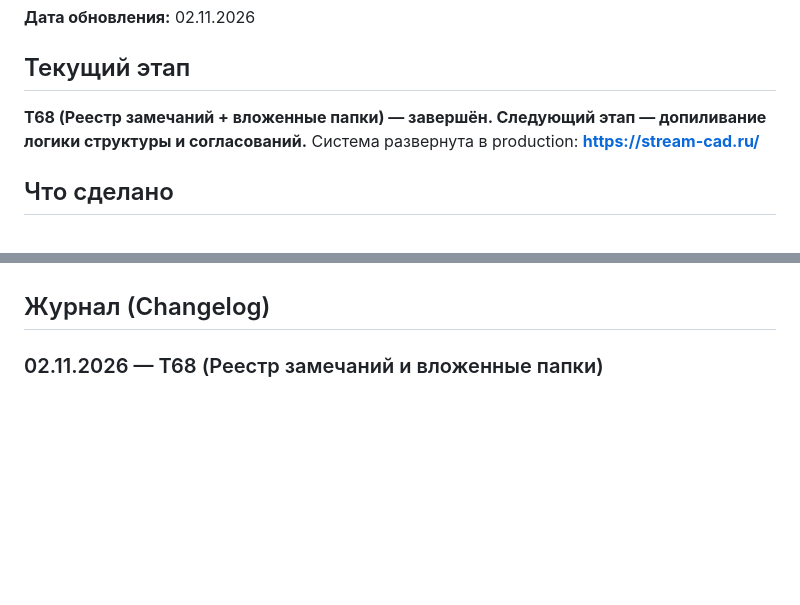
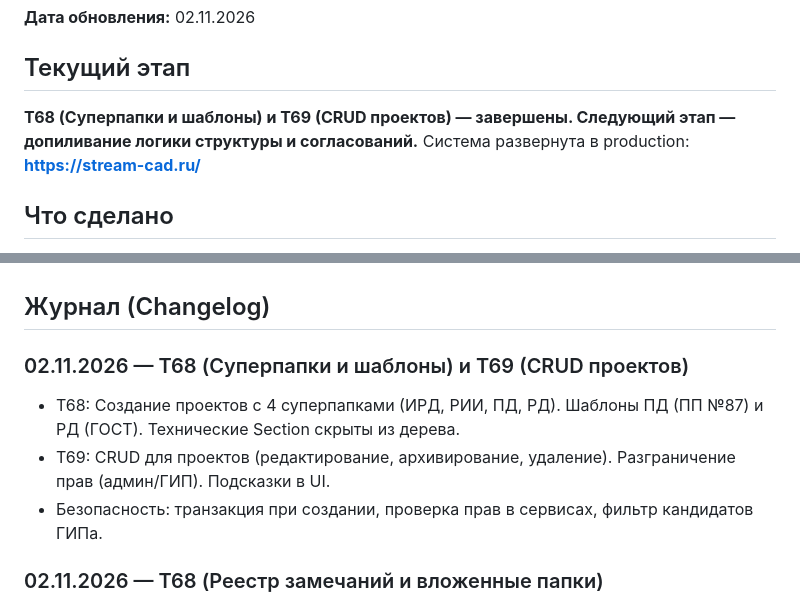
Before and after one commit to ABEL678/sod-project, a Markdown page: docs/PROGRESS.md, 2 parts joined by grey strips. Rendered like a GitHub page; blank space fills up the shorter version.

Commit message:
docs: update progress and handoff after T68/T69

```diff
--- a/docs/PROGRESS.md
+++ b/docs/PROGRESS.md
@@ -3,7 +3,7 @@
 **Дата обновления:** 02.11.2026
 
 ## Текущий этап
-**T68 (Реестр замечаний + вложенные папки) — завершён. Следующий этап — допиливание логики структуры и согласований.**
+**T68 (Суперпапки и шаблоны) и T69 (CRUD проектов) — завершены. Следующий этап — допиливание логики структуры и согласований.**
 Система развернута в production: **https://stream-cad.ru/**
 
 ## Что сделано
@@ -25,6 +25,11 @@
 - [x] **Документация:** ARCHITECTURE.md, MASTER_SPEC.md, CONTEXT.md, PROGRESS.md обновлены.
 
 ## Журнал (Changelog)
+
+### 02.11.2026 — T68 (Суперпапки и шаблоны) и T69 (CRUD проектов)
+- T68: Создание проектов с 4 суперпапками (ИРД, РИИ, ПД, РД). Шаблоны ПД (ПП №87) и РД (ГОСТ). Технические Section скрыты из дерева.
+- T69: CRUD для проектов (редактирование, архивирование, удаление). Разграничение прав (админ/ГИП). Подсказки в UI.
+- Безопасность: транзакция при создании, проверка прав в сервисах, фильтр кандидатов ГИПа.
 
 ### 02.11.2026 — T68 (Реестр замечаний и вложенные папки)
 - **T68:** Реестр замечаний проекта (статистика + фильтры).
```
Also changed, not shown: docs/HANDOFF.md (+3 -1 lines).
